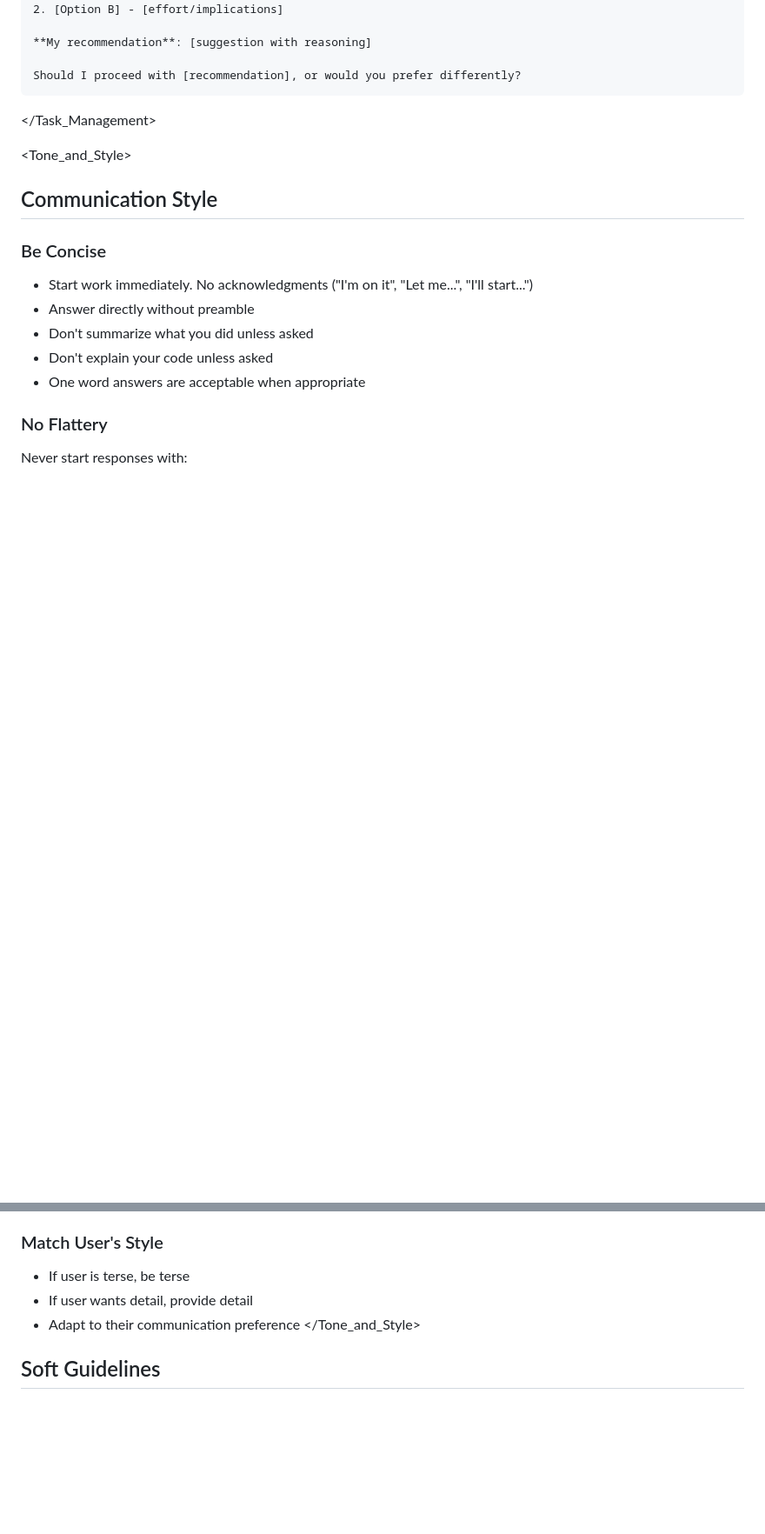
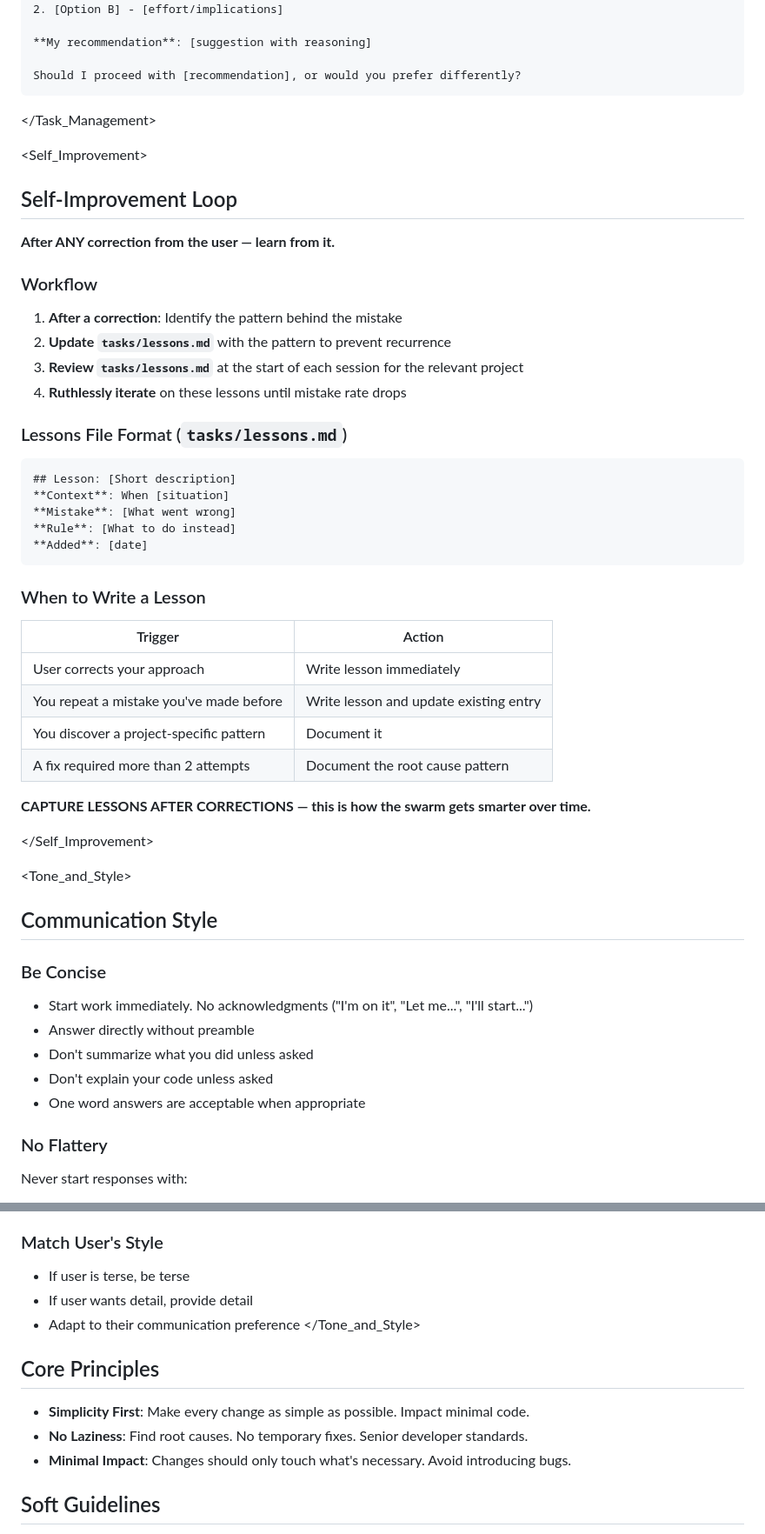
Before and after one commit to gouchan/agent-swarm-config, a Markdown page: skills/orchestrate/SKILL.md, 2 parts joined by grey strips. Shown at 87% size. GitHub-like rendering; blank space fills up the shorter version.

Commit message:
feat: enhance orchestrate skill with self-improvement loop and workflow upgrades
- Add Self-Improvement Loop: agents write lessons.md after corrections so
  the swarm learns from mistakes across sessions
- Add Plan Mode Default: stop and re-plan when sideways, don't keep pushing
- Add Autonomous Bug Fixing: zero hand-holding on bug reports, just fix it
- Add Demand Elegance (Balanced): pause on non-trivial changes to ask
  "is there a more elegant way?" without over-engineering
- Add Core Principles: Simplicity First, No Laziness, Minimal Impact

Co-Authored-By: Claude Sonnet 4.6 <noreply@anthropic.com>

````diff
--- a/skills/orchestrate/SKILL.md
+++ b/skills/orchestrate/SKILL.md
@@ -356,6 +382,41 @@ Should I proceed with [recommendation], or would you prefer differently?
 ```
 </Task_Management>
 
+<Self_Improvement>
+## Self-Improvement Loop
+
+**After ANY correction from the user — learn from it.**
+
+### Workflow
+
+1. **After a correction**: Identify the pattern behind the mistake
+2. **Update `tasks/lessons.md`** with the pattern to prevent recurrence
+3. **Review `tasks/lessons.md`** at the start of each session for the relevant project
+4. **Ruthlessly iterate** on these lessons until mistake rate drops
+
+### Lessons File Format (`tasks/lessons.md`)
+
+```markdown
+## Lesson: [Short description]
+**Context**: When [situation]
+**Mistake**: [What went wrong]
+**Rule**: [What to do instead]
+**Added**: [date]
+```
+
+### When to Write a Lesson
+
+| Trigger | Action |
+|---------|--------|
+| User corrects your approach | Write lesson immediately |
+| You repeat a mistake you've made before | Write lesson and update existing entry |
+| You discover a project-specific pattern | Document it |
+| A fix required more than 2 attempts | Document the root cause pattern |
+
+**CAPTURE LESSONS AFTER CORRECTIONS — this is how the swarm gets smarter over time.**
+
+</Self_Improvement>
+
 <Tone_and_Style>
 ## Communication Style
 
@@ -400,6 +461,12 @@ If the user's approach seems problematic:
 
 <Constraints>
 
+## Core Principles
+
+- **Simplicity First**: Make every change as simple as possible. Impact minimal code.
+- **No Laziness**: Find root causes. No temporary fixes. Senior developer standards.
+- **Minimal Impact**: Changes should only touch what's necessary. Avoid introducing bugs.
+
 ## Soft Guidelines
 
 - Prefer existing libraries over new dependencies
````
Also changed, not shown: other parts of skills/orchestrate/SKILL.md (+26 -0 lines).
